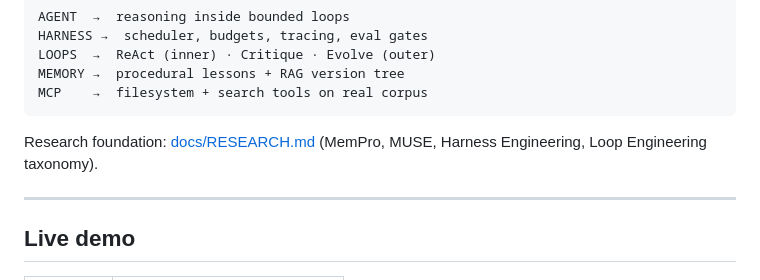
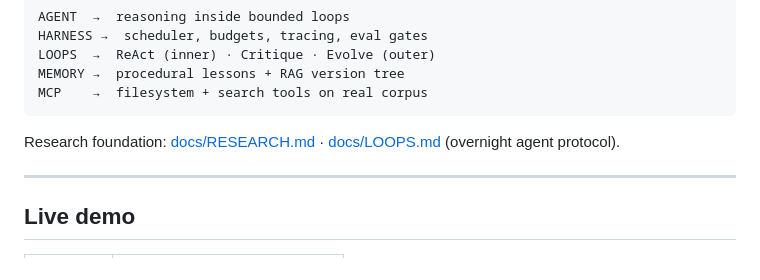
Before and after one commit to vpeetla-ai/loop-engine-agent-platform, a Markdown page: README.md, the part around the change. GitHub-like rendering.

Commit message:
Add docs/LOOPS.md overnight agent protocol for LoopForge.
Co-authored-by: Cursor <cursoragent@cursor.com>

````diff
--- a/README.md
+++ b/README.md
@@ -47,7 +47,7 @@ MEMORY →  procedural lessons + RAG version tree
 MCP    →  filesystem + search tools on real corpus
 ```
 
-Research foundation: [docs/RESEARCH.md](docs/RESEARCH.md) (MemPro, MUSE, Harness Engineering, Loop Engineering taxonomy).
+Research foundation: [docs/RESEARCH.md](docs/RESEARCH.md) · [docs/LOOPS.md](docs/LOOPS.md) (overnight agent protocol).
 
 ---
 
````
Also changed, not shown: docs/LOOPS.md (added, +68 -0 lines).
